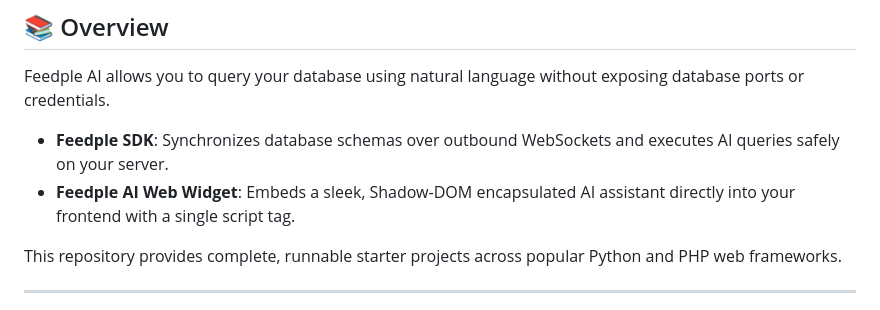
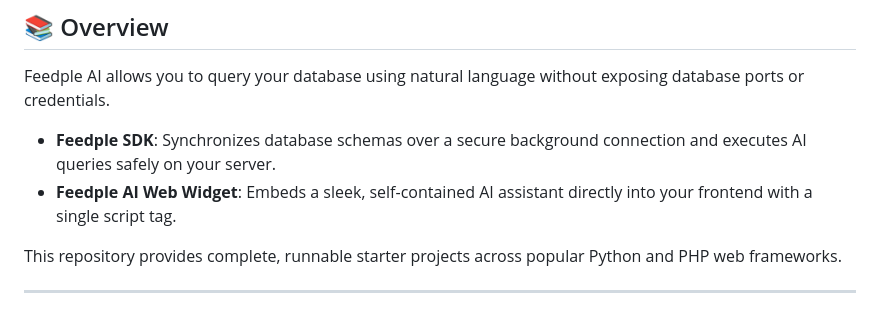
Before and after one commit to UmarBelloKanwa/feedple-examples, a Markdown page: README.md, the part around the change. Rendered like a GitHub page.

Commit message:
docs: clarify SDK connection description and web widget encapsulation in README

```diff
--- a/README.md
+++ b/README.md
@@ -12,8 +12,8 @@ Official reference repository containing production-quality, runnable starter ap
 
 Feedple AI allows you to query your database using natural language without exposing database ports or credentials.
 
-- **Feedple SDK**: Synchronizes database schemas over outbound WebSockets and executes AI queries safely on your server.
-- **Feedple AI Web Widget**: Embeds a sleek, Shadow-DOM encapsulated AI assistant directly into your frontend with a single script tag.
+- **Feedple SDK**: Synchronizes database schemas over a secure background connection and executes AI queries safely on your server.
+- **Feedple AI Web Widget**: Embeds a sleek, self-contained AI assistant directly into your frontend with a single script tag.
 
 This repository provides complete, runnable starter projects across popular Python and PHP web frameworks.
 
```
